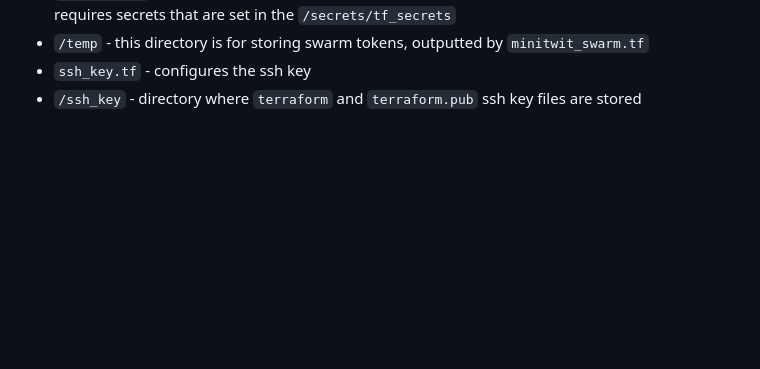
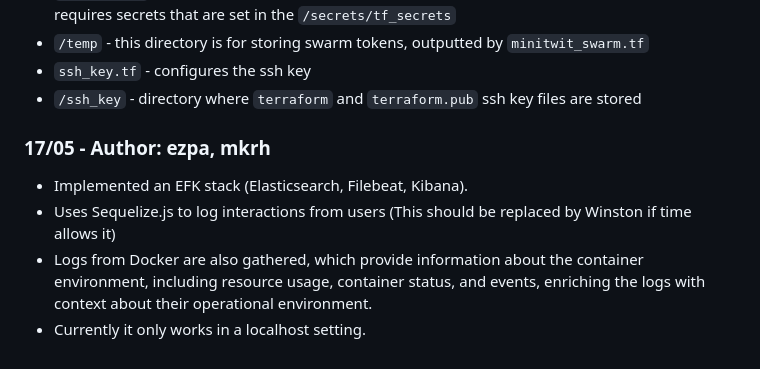
Before and after one commit to group-o-minitwit-2024/MiniTwit, a Markdown page: log.md, the part around the change. Drawn GitHub-style; blank space fills up the shorter version.

```diff
--- a/log.md
+++ b/log.md
@@ -340,3 +340,10 @@ New files are
 * `/temp` - this directory is for storing swarm tokens, outputted by `minitwit_swarm.tf`
 * `ssh_key.tf` - configures the ssh key
 * `/ssh_key` - directory where `terraform` and `terraform.pub` ssh key files are stored
+
+
+### 17/05 - Author: ezpa, mkrh
+* Implemented an EFK stack (Elasticsearch, Filebeat, Kibana).
+* Uses Sequelize.js to log interactions from users (This should be replaced by Winston if time allows it)
+* Logs from Docker are also gathered, which provide information about the container environment, including resource usage, container status, and events, enriching the logs with context about their operational environment.
+* Currently it only works in a localhost setting.
```
